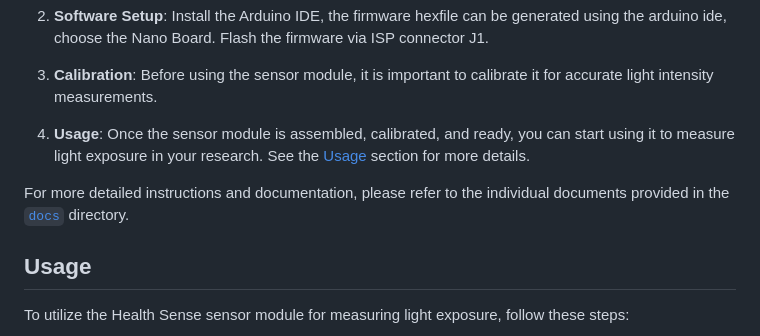
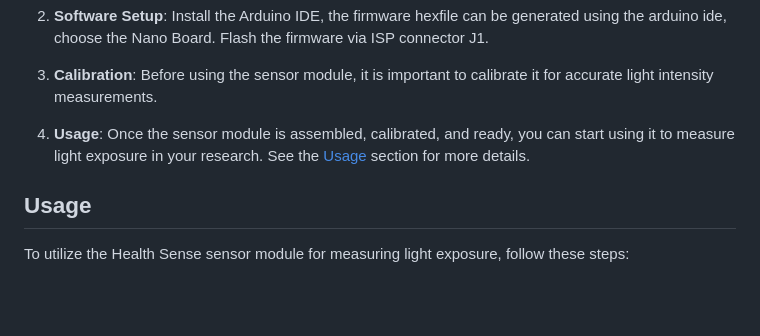
Before and after one commit to S34m1n4t0r/health_sense, a Markdown page: README.md, the part around the change. Rendered like a GitHub page; blank space fills up the shorter version.

Commit message:
Updated Documentation

```diff
--- a/README.md
+++ b/README.md
@@ -71,7 +71,6 @@ To get started with the Health Sense sensor module, follow the steps below:
 
 4. **Usage**: Once the sensor module is assembled, calibrated, and ready, you can start using it to measure light exposure in your research. See the [Usage](#usage) section for more details.
 
-For more detailed instructions and documentation, please refer to the individual documents provided in the [`docs`](docs/) directory.
 
 ## Usage
 
```
